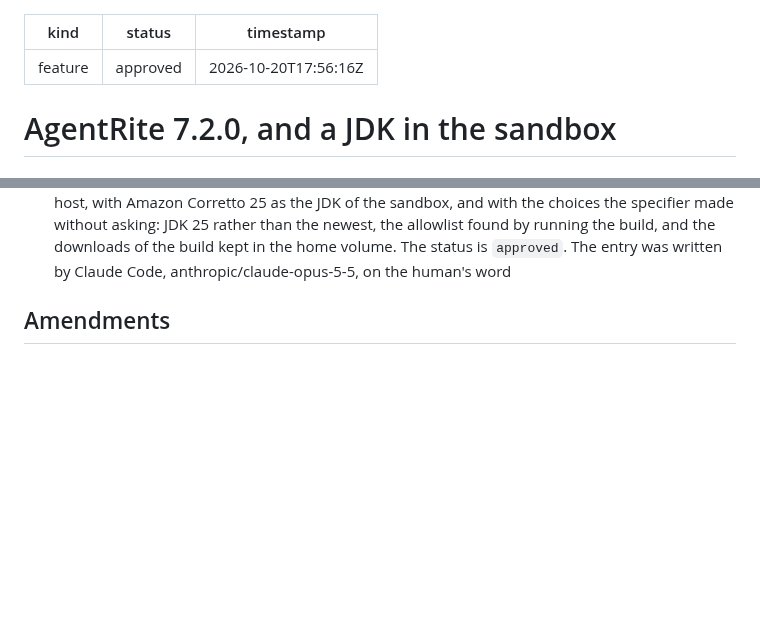
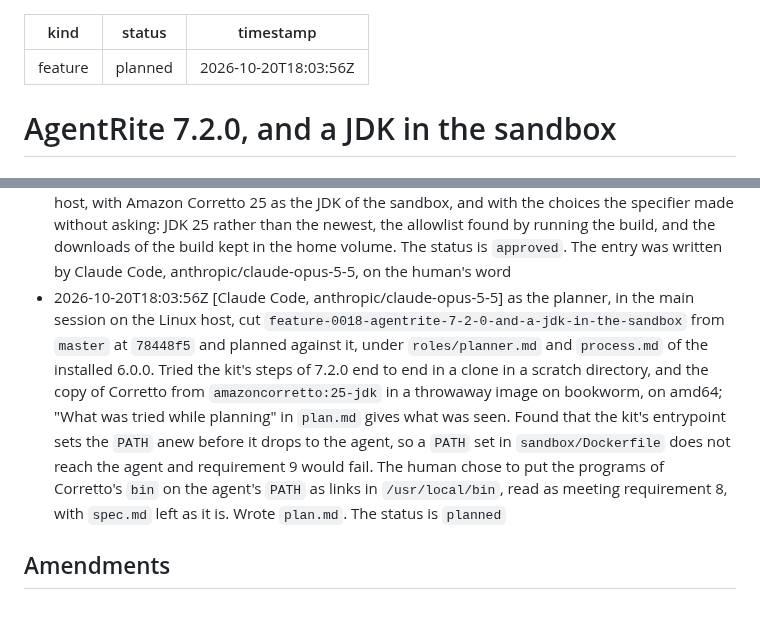
Before and after one commit to norareit/aloudrite-intellij, a Markdown page: changes/0018-agentrite-7-2-0-and-a-jdk-in-the-sandbox/record.md, 2 parts joined by grey strips. Rendered like a GitHub page; blank space fills up the shorter version.

Commit message:
feature-0018 Plan the move to AgentRite 7.2.0 and the JDK in the sandbox

```diff
--- a/changes/0018-agentrite-7-2-0-and-a-jdk-in-the-sandbox/record.md
+++ b/changes/0018-agentrite-7-2-0-and-a-jdk-in-the-sandbox/record.md
@@ -1,7 +1,7 @@
 ---
 kind: feature
-status: approved
-timestamp: 2026-10-20T17:56:16Z
+status: planned
+timestamp: 2026-10-20T18:03:56Z
 ---
 
 # AgentRite 7.2.0, and a JDK in the sandbox
@@ -38,5 +38,14 @@ timestamp: 2026-10-20T17:56:16Z
   Corretto 25 as the JDK of the sandbox, and with the choices the specifier made without asking: JDK 25 rather than the
   newest, the allowlist found by running the build, and the downloads of the build kept in the home volume. The status
   is `approved`. The entry was written by Claude Code, anthropic/claude-opus-5-5, on the human's word
+- 2026-10-20T18:03:56Z [Claude Code, anthropic/claude-opus-5-5] as the planner, in the main session on the Linux host,
+  cut `feature-0018-agentrite-7-2-0-and-a-jdk-in-the-sandbox` from `master` at `78448f5` and planned against it, under
+  `roles/planner.md` and `process.md` of the installed 6.0.0. Tried the kit's steps of 7.2.0 end to end in a clone in a
+  scratch directory, and the copy of Corretto from `amazoncorretto:25-jdk` in a throwaway image on bookworm, on amd64;
+  "What was tried while planning" in `plan.md` gives what was seen. Found that the kit's entrypoint sets the `PATH`
+  anew before it drops to the agent, so a `PATH` set in `sandbox/Dockerfile` does not reach the agent and requirement
+  9 would fail. The human chose to put the programs of Corretto's `bin` on the agent's `PATH` as links in
+  `/usr/local/bin`, read as meeting requirement 8, with `spec.md` left as it is. Wrote `plan.md`. The status is
+  `planned`
 
 ## Amendments
```
Also changed, not shown: changes/0018-agentrite-7-2-0-and-a-jdk-in-the-sandbox/plan.md (added, +230 -0 lines).
